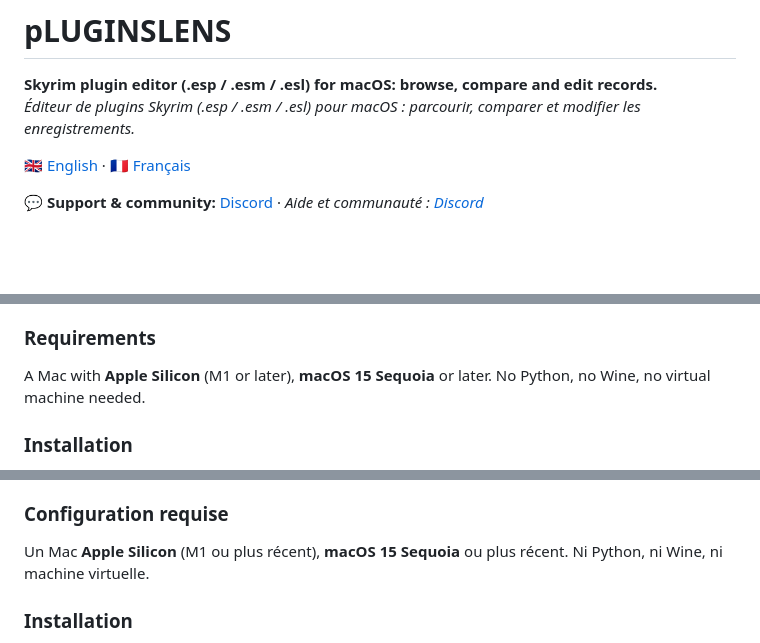
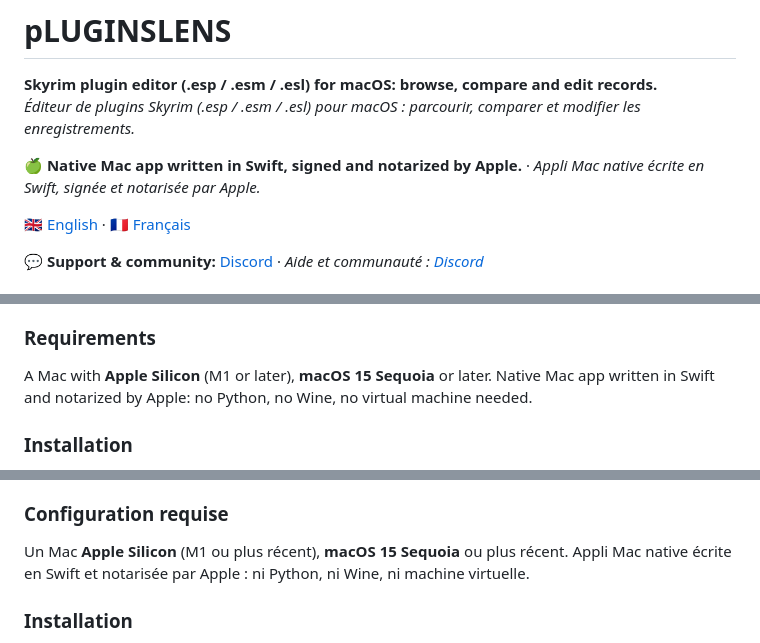
Before and after one commit to starbudweiser/pLUGINSLENS, a Markdown page: README.md, 3 parts joined by grey strips. GitHub-like rendering; blank space fills up the shorter version.

Commit message:
README : appli Mac native en Swift, signée et notarisée par Apple (FR/EN)
Co-Authored-By: Claude Opus 5.5 <noreply@anthropic.com>

```diff
--- a/README.md
+++ b/README.md
@@ -4,6 +4,8 @@
 
 **Skyrim plugin editor (.esp / .esm / .esl) for macOS: browse, compare and edit records.**
 *Éditeur de plugins Skyrim (.esp / .esm / .esl) pour macOS : parcourir, comparer et modifier les enregistrements.*
+
+🍏 **Native Mac app written in Swift, signed and notarized by Apple.** · *Appli Mac native écrite en Swift, signée et notarisée par Apple.*
 
 🇬🇧 [English](#-english) · 🇫🇷 [Français](#-français)
 
@@ -59,7 +61,7 @@ The app checks once a day whether a newer release exists on GitHub and offers to
 
 ### Requirements
 
-A Mac with **Apple Silicon** (M1 or later), **macOS 15 Sequoia** or later. No Python, no Wine, no virtual machine needed.
+A Mac with **Apple Silicon** (M1 or later), **macOS 15 Sequoia** or later. Native Mac app written in Swift and notarized by Apple: no Python, no Wine, no virtual machine needed.
 
 ### Installation
 
@@ -137,7 +139,7 @@ L'appli vérifie une fois par jour si une version plus récente existe sur GitHu
 
 ### Configuration requise
 
-Un Mac **Apple Silicon** (M1 ou plus récent), **macOS 15 Sequoia** ou plus récent. Ni Python, ni Wine, ni machine virtuelle.
+Un Mac **Apple Silicon** (M1 ou plus récent), **macOS 15 Sequoia** ou plus récent. Appli Mac native écrite en Swift et notarisée par Apple : ni Python, ni Wine, ni machine virtuelle.
 
 ### Installation
 
```
